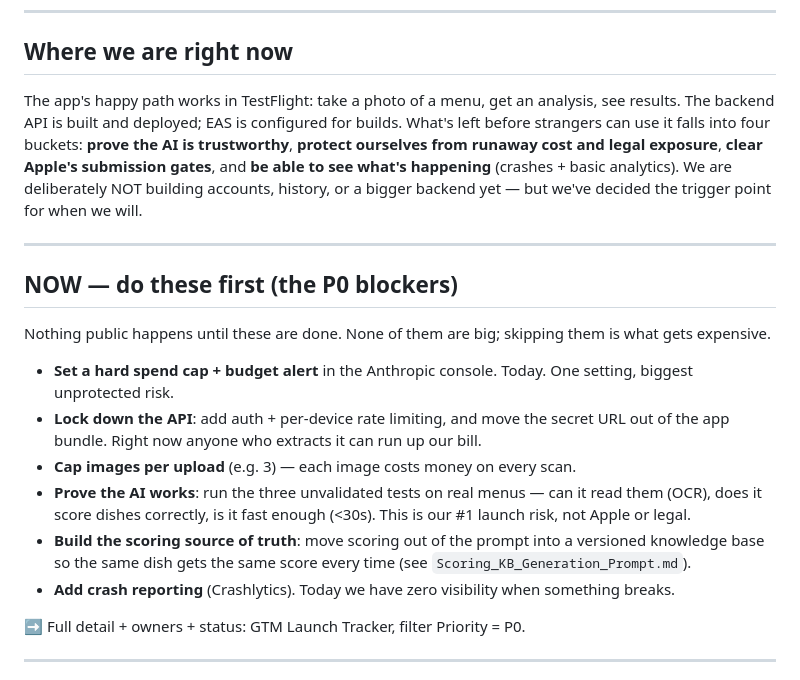
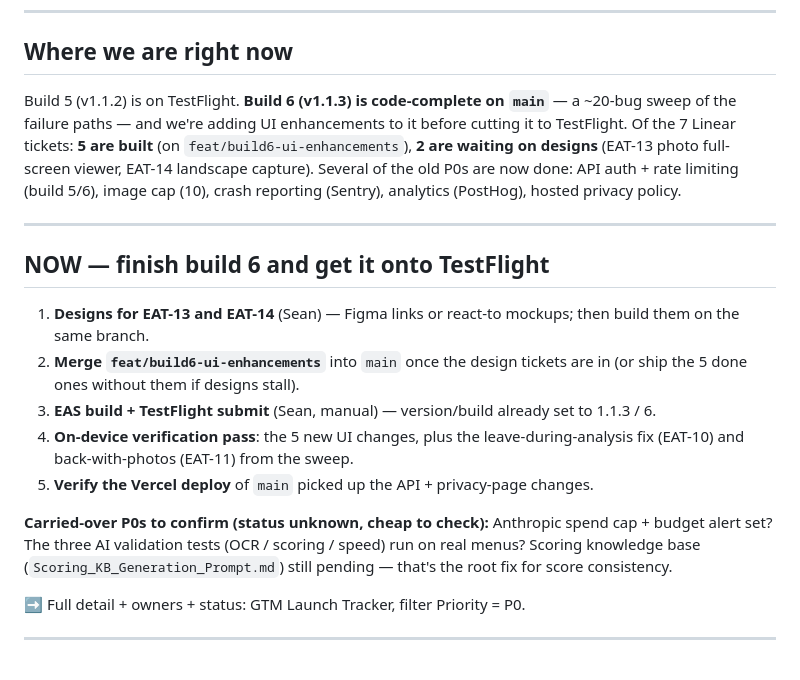
Before and after one commit to stlynn13-lgtm/eat-out-better, a Markdown page: plan.md, the part around one of its changes. GitHub-like rendering.

```diff
--- a/plan.md
+++ b/plan.md
@@ -9,20 +9,19 @@
 
 ## Where we are right now
 
-The app's happy path works in TestFlight: take a photo of a menu, get an analysis, see results. The backend API is built and deployed; EAS is configured for builds. What's left before strangers can use it falls into four buckets: **prove the AI is trustworthy**, **protect ourselves from runaway cost and legal exposure**, **clear Apple's submission gates**, and **be able to see what's happening** (crashes + basic analytics). We are deliberately NOT building accounts, history, or a bigger backend yet — but we've decided the trigger point for when we will.
+Build 5 (v1.1.2) is on TestFlight. **Build 6 (v1.1.3) is code-complete on `main`** — a ~20-bug sweep of the failure paths — and we're adding UI enhancements to it before cutting it to TestFlight. Of the 7 Linear tickets: **5 are built** (on `feat/build6-ui-enhancements`), **2 are waiting on designs** (EAT-13 photo full-screen viewer, EAT-14 landscape capture). Several of the old P0s are now done: API auth + rate limiting (build 5/6), image cap (10), crash reporting (Sentry), analytics (PostHog), hosted privacy policy.
 
 ---
 
-## NOW — do these first (the P0 blockers)
+## NOW — finish build 6 and get it onto TestFlight
 
-Nothing public happens until these are done. None of them are big; skipping them is what gets expensive.
+1. **Designs for EAT-13 and EAT-14** (Sean) — Figma links or react-to mockups; then build them on the same branch.
+2. **Merge `feat/build6-ui-enhancements`** into `main` once the design tickets are in (or ship the 5 done ones without them if designs stall).
+3. **EAS build + TestFlight submit** (Sean, manual) — version/build already set to 1.1.3 / 6.
+4. **On-device verification pass**: the 5 new UI changes, plus the leave-during-analysis fix (EAT-10) and back-with-photos (EAT-11) from the sweep.
+5. **Verify the Vercel deploy** of `main` picked up the API + privacy-page changes.
 
-- **Set a hard spend cap + budget alert** in the Anthropic console. Today. One setting, biggest unprotected risk.
-- **Lock down the API**: add auth + per-device rate limiting, and move the secret URL out of the app bundle. Right now anyone who extracts it can run up our bill.
-- **Cap images per upload** (e.g. 3) — each image costs money on every scan.
-- **Prove the AI works**: run the three unvalidated tests on real menus — can it read them (OCR), does it score dishes correctly, is it fast enough (<30s). This is our #1 launch risk, not Apple or legal.
-- **Build the scoring source of truth**: move scoring out of the prompt into a versioned knowledge base so the same dish gets the same score every time (see `Scoring_KB_Generation_Prompt.md`).
-- **Add crash reporting** (Crashlytics). Today we have zero visibility when something breaks.
+**Carried-over P0s to confirm (status unknown, cheap to check):** Anthropic spend cap + budget alert set? The three AI validation tests (OCR / scoring / speed) run on real menus? Scoring knowledge base (`Scoring_KB_Generation_Prompt.md`) still pending — that's the root fix for score consistency.
 
 ➡️ Full detail + owners + status: GTM Launch Tracker, filter Priority = P0.
 
```
Also changed, not shown: other parts of plan.md (+1 -1 lines), log.md (+25 -0 lines).
